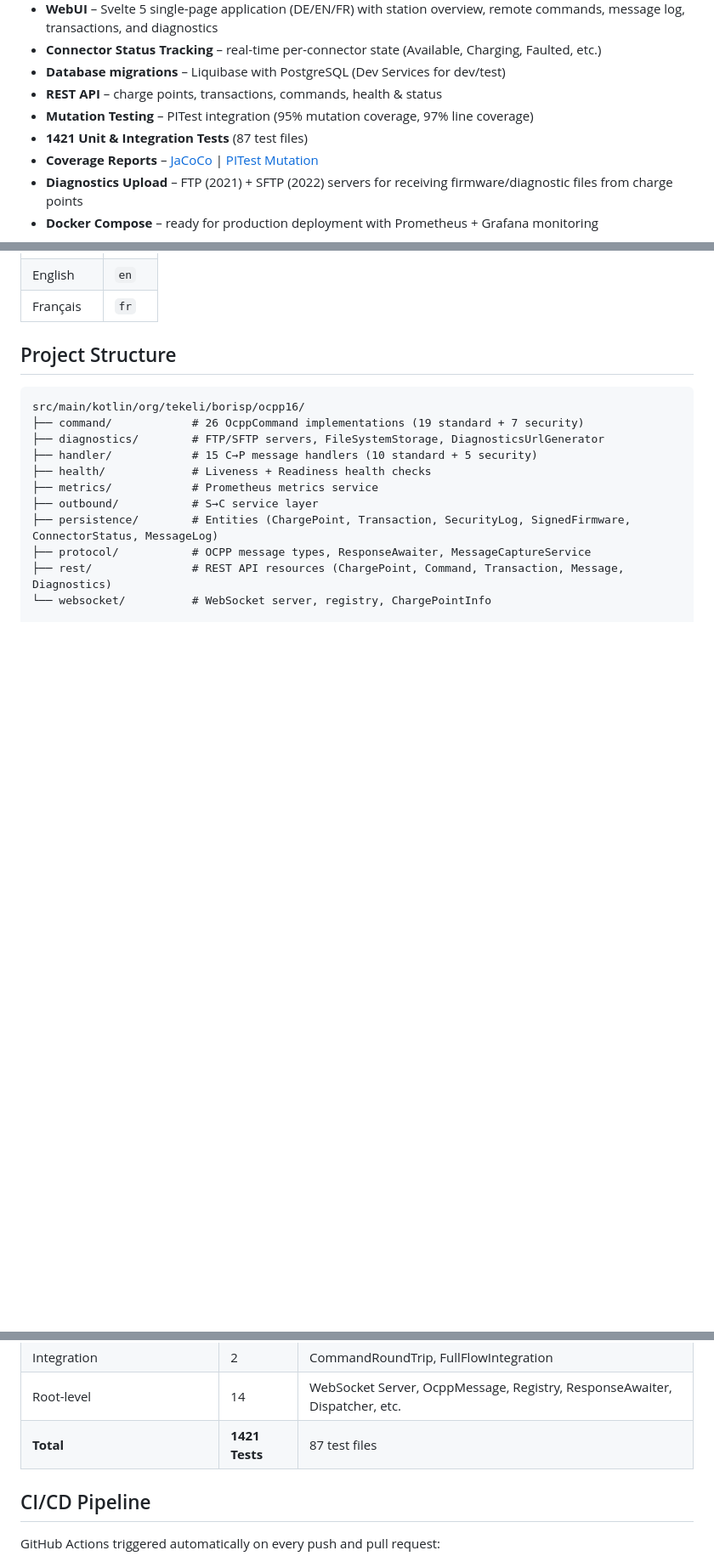
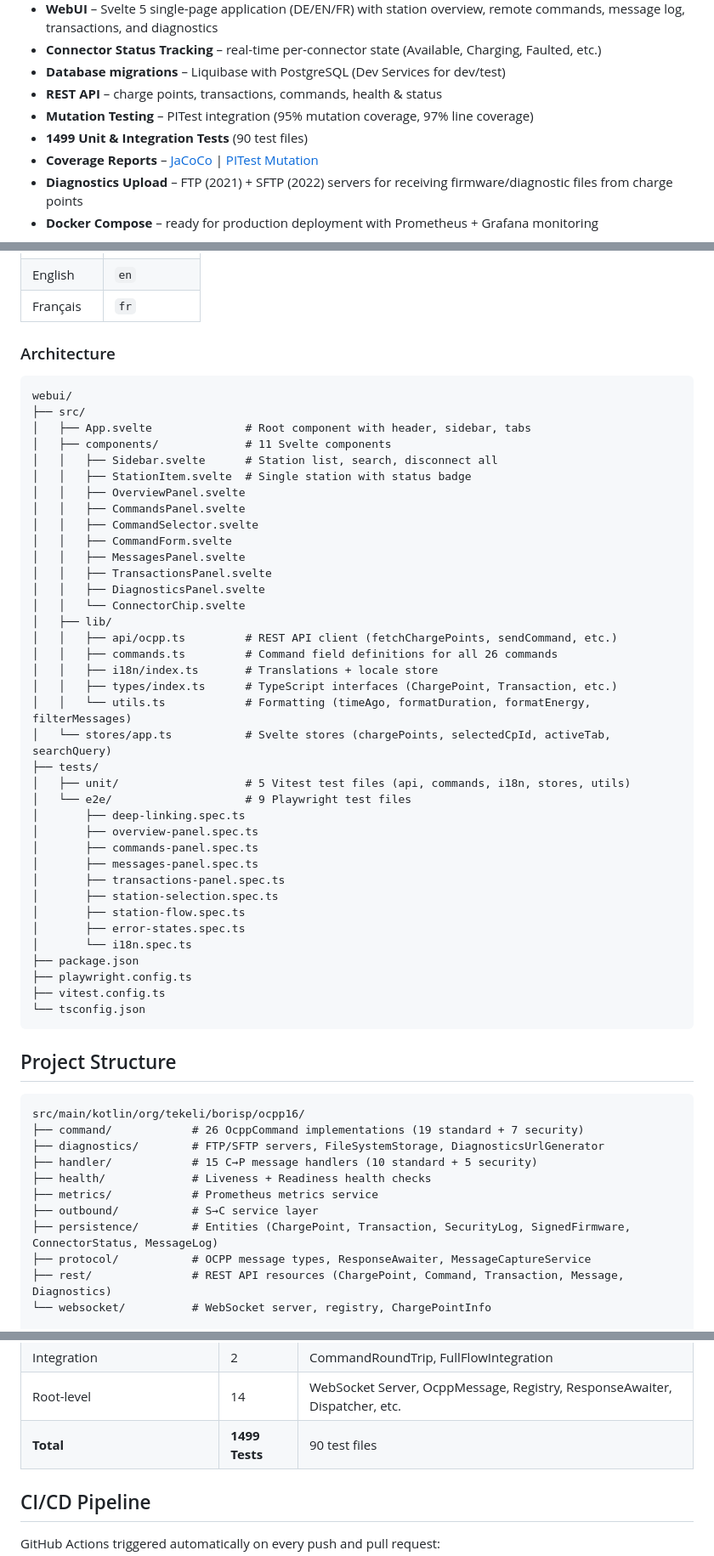
Before and after one commit to org-tekeli-borisp/ocpp16-ws-backend, a Markdown page: README.md, 3 parts joined by grey strips. Shown at 85% size. Drawn GitHub-style; blank space fills up the shorter version.

Commit message:
docs: update README – 1499 tests, migration 006, detailed WebUI section

````diff
--- a/README.md
+++ b/README.md
@@ -14,7 +14,7 @@ OCPP 1.6J (JSON over WebSocket) Charge Point Central System implemented in Kotli
 - **Database migrations** – Liquibase with PostgreSQL (Dev Services for dev/test)
 - **REST API** – charge points, transactions, commands, health & status
 - **Mutation Testing** – PITest integration (95% mutation coverage, 97% line coverage)
-- **1421 Unit & Integration Tests** (87 test files)
+- **1499 Unit & Integration Tests** (90 test files)
 - **Coverage Reports** – [JaCoCo](https://org-tekeli-borisp.github.io/ocpp16-ws-backend/jacoco/index.html) | [PITest Mutation](https://org-tekeli-borisp.github.io/ocpp16-ws-backend/mutation/index.html)
 - **Diagnostics Upload** – FTP (2021) + SFTP (2022) servers for receiving firmware/diagnostic files from charge points
 - **Docker Compose** – ready for production deployment with Prometheus + Grafana monitoring
@@ -340,5 +356,47 @@ The SPA supports three languages with client-side translation, auto-detected fro
 | English | `en` |
 | Français | `fr` |
+
+### Architecture
+
+```
+webui/
+├── src/
+│   ├── App.svelte              # Root component with header, sidebar, tabs
+│   ├── components/             # 11 Svelte components
+│   │   ├── Sidebar.svelte      # Station list, search, disconnect all
+│   │   ├── StationItem.svelte  # Single station with status badge
+│   │   ├── OverviewPanel.svelte
+│   │   ├── CommandsPanel.svelte
+│   │   ├── CommandSelector.svelte
+│   │   ├── CommandForm.svelte
+│   │   ├── MessagesPanel.svelte
+│   │   ├── TransactionsPanel.svelte
+│   │   ├── DiagnosticsPanel.svelte
+│   │   └── ConnectorChip.svelte
+│   ├── lib/
+│   │   ├── api/ocpp.ts         # REST API client (fetchChargePoints, sendCommand, etc.)
+│   │   ├── commands.ts         # Command field definitions for all 26 commands
+│   │   ├── i18n/index.ts       # Translations + locale store
+│   │   ├── types/index.ts      # TypeScript interfaces (ChargePoint, Transaction, etc.)
+│   │   └── utils.ts            # Formatting (timeAgo, formatDuration, formatEnergy, filterMessages)
+│   └── stores/app.ts           # Svelte stores (chargePoints, selectedCpId, activeTab, searchQuery)
+├── tests/
+│   ├── unit/                   # 5 Vitest test files (api, commands, i18n, stores, utils)
+│   └── e2e/                    # 9 Playwright test files
+│       ├── deep-linking.spec.ts
+│       ├── overview-panel.spec.ts
+│       ├── commands-panel.spec.ts
+│       ├── messages-panel.spec.ts
+│       ├── transactions-panel.spec.ts
+│       ├── station-selection.spec.ts
+│       ├── station-flow.spec.ts
+│       ├── error-states.spec.ts
+│       └── i18n.spec.ts
+├── package.json
+├── playwright.config.ts
+├── vitest.config.ts
+└── tsconfig.json
+```
 
 ## Project Structure
 
@@ -387,7 +445,7 @@ mvn org.pitest:pitest-maven:mutationCoverage
 | Metrics | 1 | Prometheus metrics service |
 | Integration | 2 | CommandRoundTrip, FullFlowIntegration |
 | Root-level | 14 | WebSocket Server, OcppMessage, Registry, ResponseAwaiter, Dispatcher, etc. |
-| **Total** | **1421 Tests** | 87 test files |
+| **Total** | **1499 Tests** | 90 test files |
 
 ## CI/CD Pipeline
 
````
Also changed, not shown: other parts of README.md (+29 -13 lines).
